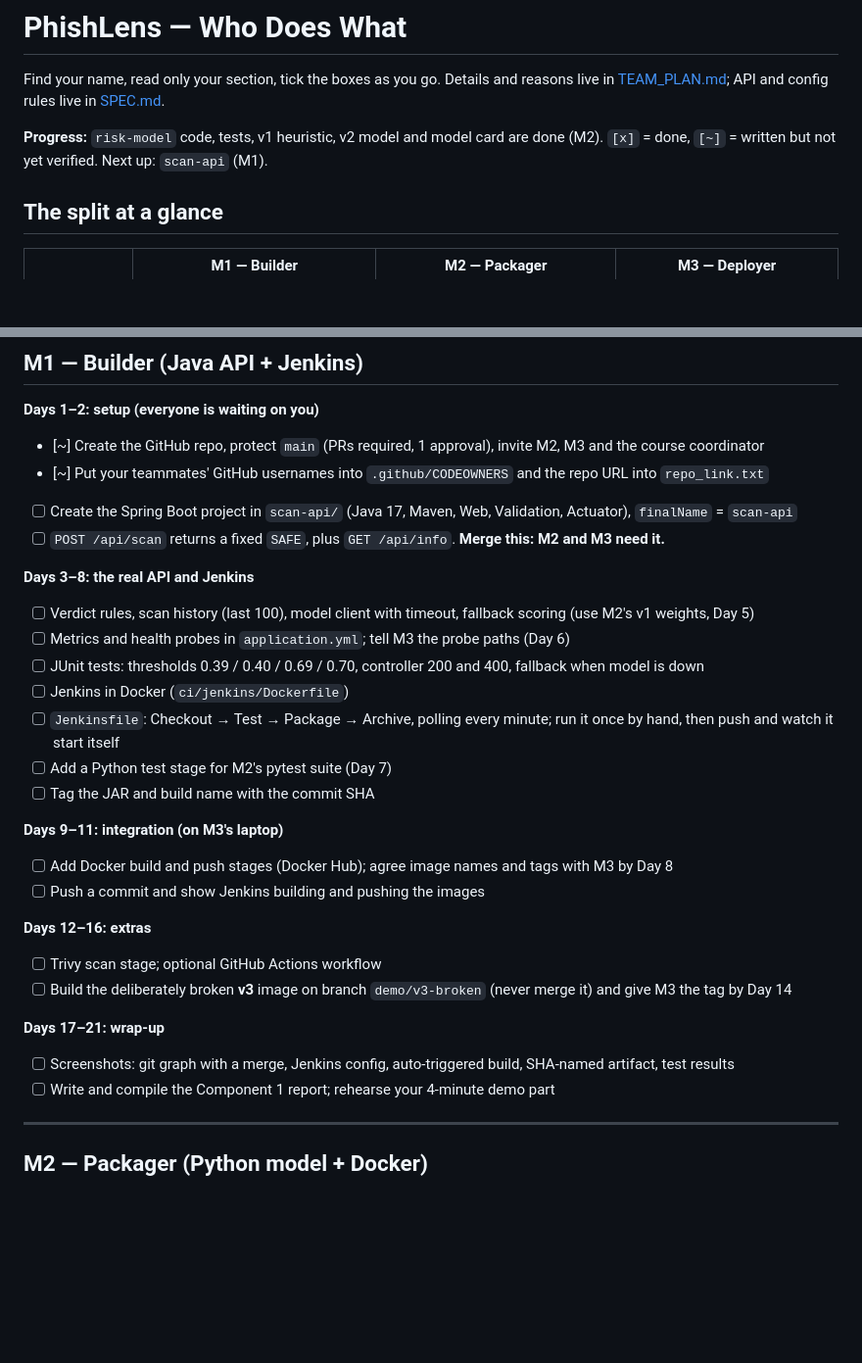
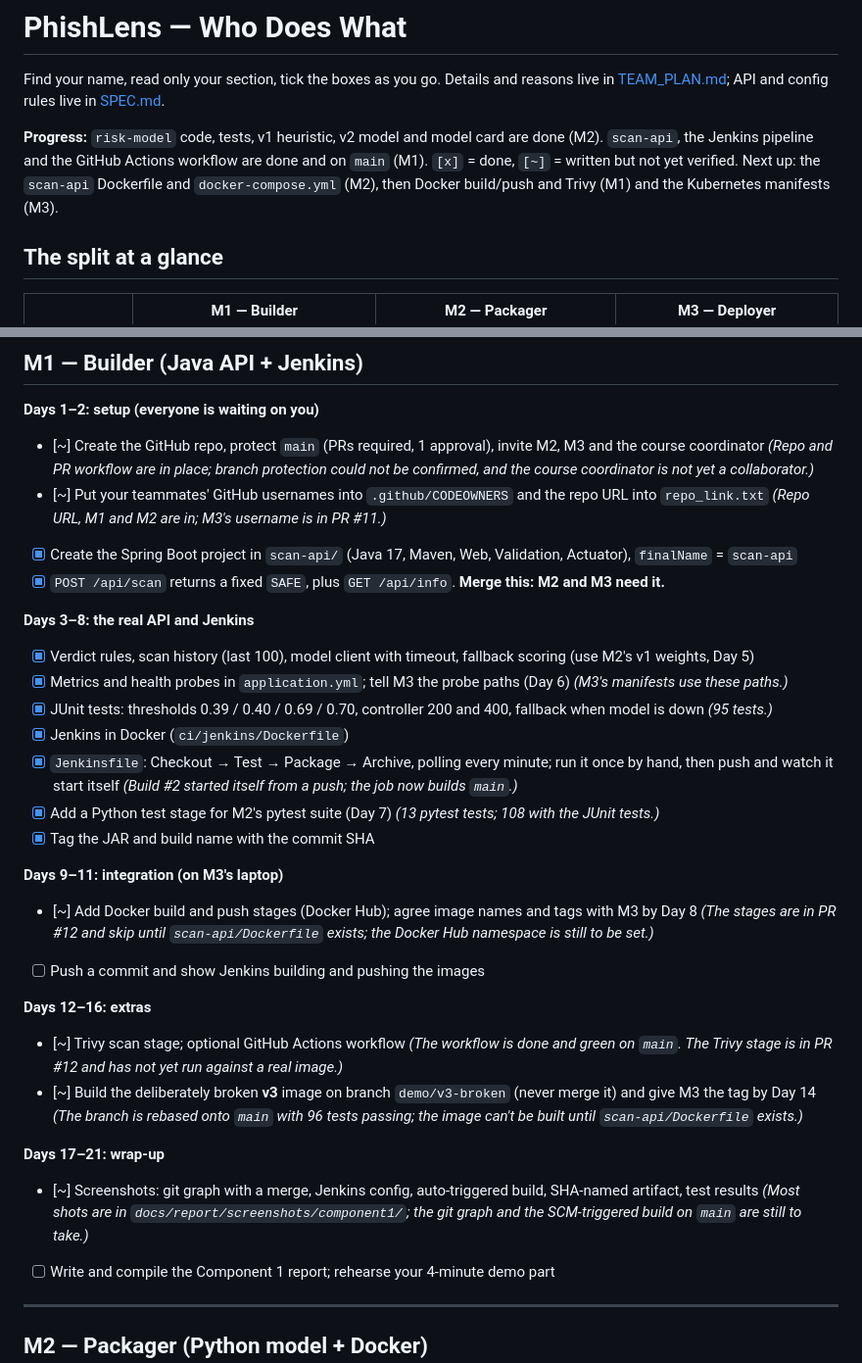
Before and after one commit to MUKUL-PRASAD-SIGH/PhishLens, a Markdown page: docs/TASKS.md, 2 parts joined by grey strips. Shown at 98% size. GitHub-like rendering; blank space fills up the shorter version.

Commit message:
docs: tick M1 tasks that are on main and note what is still open

```diff
--- a/docs/TASKS.md
+++ b/docs/TASKS.md
@@ -2,7 +2,7 @@
 
 Find your name, read only your section, tick the boxes as you go. Details and reasons live in [TEAM_PLAN.md](TEAM_PLAN.md); API and config rules live in [SPEC.md](SPEC.md).
 
-**Progress:** `risk-model` code, tests, v1 heuristic, v2 model and model card are done (M2). `[x]` = done, `[~]` = written but not yet verified. Next up: `scan-api` (M1).
+**Progress:** `risk-model` code, tests, v1 heuristic, v2 model and model card are done (M2). `scan-api`, the Jenkins pipeline and the GitHub Actions workflow are done and on `main` (M1). `[x]` = done, `[~]` = written but not yet verified. Next up: the `scan-api` Dockerfile and `docker-compose.yml` (M2), then Docker build/push and Trivy (M1) and the Kubernetes manifests (M3).
 
 ## The split at a glance
 
@@ -39,30 +39,30 @@ If something is late, use the workaround in the TEAM_PLAN handoffs table and kee
 ## M1 — Builder (Java API + Jenkins)
 
 **Days 1–2: setup (everyone is waiting on you)**
-- [~] Create the GitHub repo, protect `main` (PRs required, 1 approval), invite M2, M3 and the course coordinator
-- [~] Put your teammates' GitHub usernames into `.github/CODEOWNERS` and the repo URL into `repo_link.txt`
-- [ ] Create the Spring Boot project in `scan-api/` (Java 17, Maven, Web, Validation, Actuator), `finalName` = `scan-api`
-- [ ] `POST /api/scan` returns a fixed `SAFE`, plus `GET /api/info`. **Merge this: M2 and M3 need it.**
+- [~] Create the GitHub repo, protect `main` (PRs required, 1 approval), invite M2, M3 and the course coordinator *(Repo and PR workflow are in place; branch protection could not be confirmed, and the course coordinator is not yet a collaborator.)*
+- [~] Put your teammates' GitHub usernames into `.github/CODEOWNERS` and the repo URL into `repo_link.txt` *(Repo URL, M1 and M2 are in; M3's username is in PR #11.)*
+- [x] Create the Spring Boot project in `scan-api/` (Java 17, Maven, Web, Validation, Actuator), `finalName` = `scan-api`
+- [x] `POST /api/scan` returns a fixed `SAFE`, plus `GET /api/info`. **Merge this: M2 and M3 need it.**
 
 **Days 3–8: the real API and Jenkins**
-- [ ] Verdict rules, scan history (last 100), model client with timeout, fallback scoring (use M2's v1 weights, Day 5)
-- [ ] Metrics and health probes in `application.yml`; tell M3 the probe paths (Day 6)
-- [ ] JUnit tests: thresholds 0.39 / 0.40 / 0.69 / 0.70, controller 200 and 400, fallback when model is down
-- [ ] Jenkins in Docker (`ci/jenkins/Dockerfile`)
-- [ ] `Jenkinsfile`: Checkout → Test → Package → Archive, polling every minute; run it once by hand, then push and watch it start itself
-- [ ] Add a Python test stage for M2's pytest suite (Day 7)
-- [ ] Tag the JAR and build name with the commit SHA
+- [x] Verdict rules, scan history (last 100), model client with timeout, fallback scoring (use M2's v1 weights, Day 5)
+- [x] Metrics and health probes in `application.yml`; tell M3 the probe paths (Day 6) *(M3's manifests use these paths.)*
+- [x] JUnit tests: thresholds 0.39 / 0.40 / 0.69 / 0.70, controller 200 and 400, fallback when model is down *(95 tests.)*
+- [x] Jenkins in Docker (`ci/jenkins/Dockerfile`)
+- [x] `Jenkinsfile`: Checkout → Test → Package → Archive, polling every minute; run it once by hand, then push and watch it start itself *(Build #2 started itself from a push; the job now builds `main`.)*
+- [x] Add a Python test stage for M2's pytest suite (Day 7) *(13 pytest tests; 108 with the JUnit tests.)*
+- [x] Tag the JAR and build name with the commit SHA
 
 **Days 9–11: integration (on M3's laptop)**
-- [ ] Add Docker build and push stages (Docker Hub); agree image names and tags with M3 by Day 8
+- [~] Add Docker build and push stages (Docker Hub); agree image names and tags with M3 by Day 8 *(The stages are in PR #12 and skip until `scan-api/Dockerfile` exists; the Docker Hub namespace is still to be set.)*
 - [ ] Push a commit and show Jenkins building and pushing the images
 
 **Days 12–16: extras**
-- [ ] Trivy scan stage; optional GitHub Actions workflow
-- [ ] Build the deliberately broken **v3** image on branch `demo/v3-broken` (never merge it) and give M3 the tag by Day 14
+- [~] Trivy scan stage; optional GitHub Actions workflow *(The workflow is done and green on `main`. The Trivy stage is in PR #12 and has not yet run against a real image.)*
+- [~] Build the deliberately broken **v3** image on branch `demo/v3-broken` (never merge it) and give M3 the tag by Day 14 *(The branch is rebased onto `main` with 96 tests passing; the image can't be built until `scan-api/Dockerfile` exists.)*
 
 **Days 17–21: wrap-up**
-- [ ] Screenshots: git graph with a merge, Jenkins config, auto-triggered build, SHA-named artifact, test results
+- [~] Screenshots: git graph with a merge, Jenkins config, auto-triggered build, SHA-named artifact, test results *(Most shots are in `docs/report/screenshots/component1/`; the git graph and the SCM-triggered build on `main` are still to take.)*
 - [ ] Write and compile the Component 1 report; rehearse your 4-minute demo part
 
 ---
```
